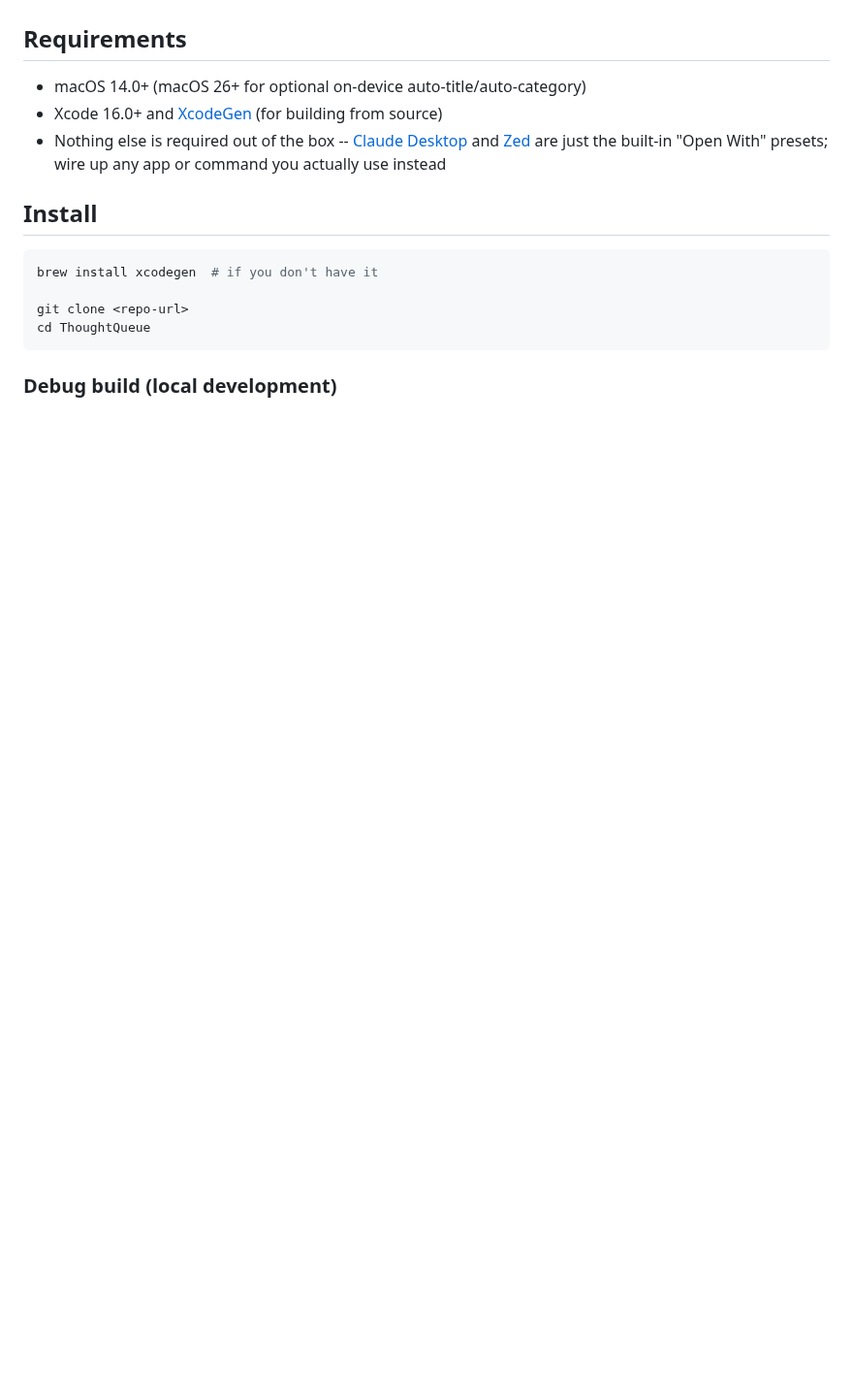
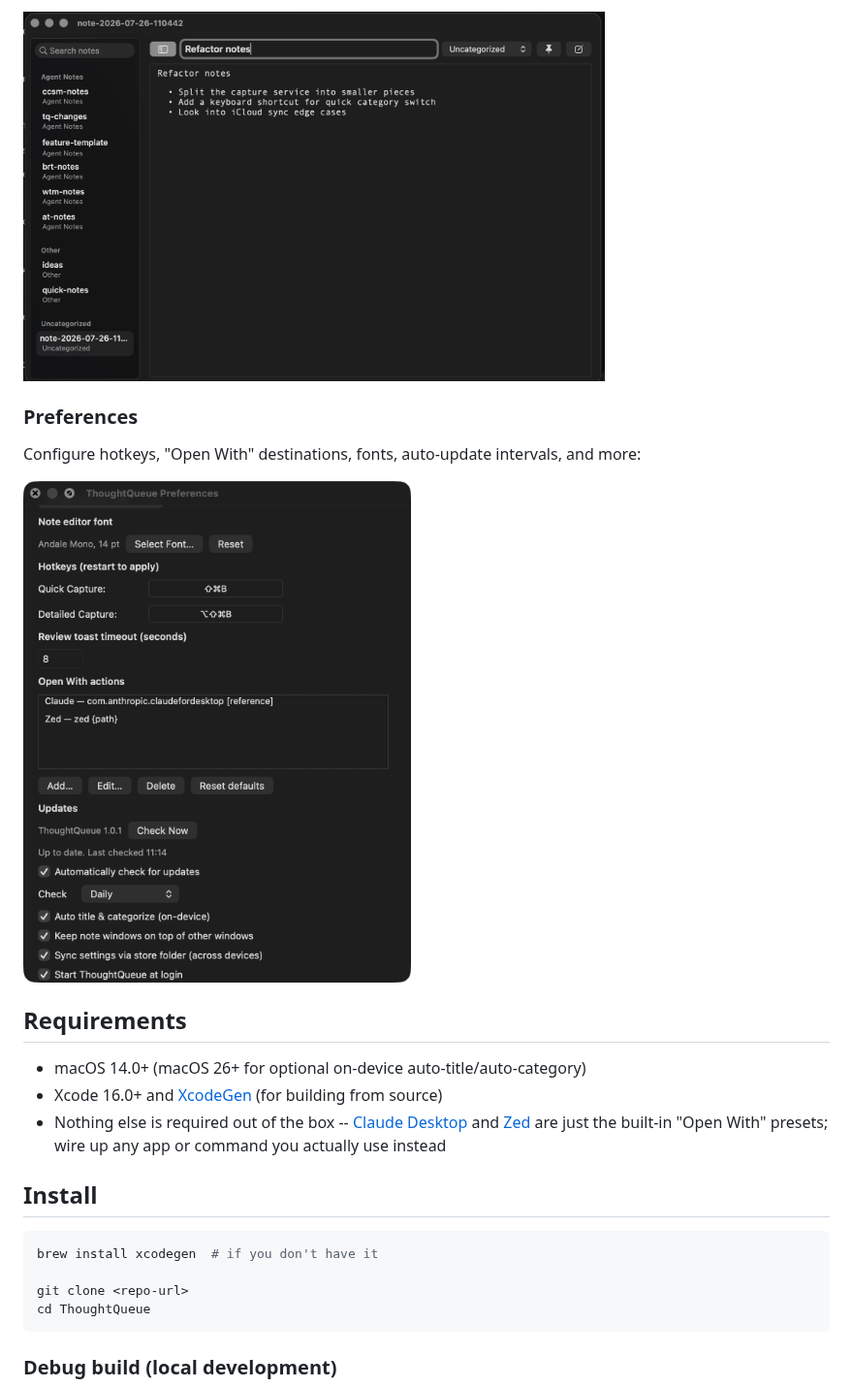
Before and after one commit to faulker/ThoughtQueue, a Markdown page: README.md, the part around one of its changes. Shown at 97% size. GitHub-like rendering; pictures changed too: screenshots/preferences.png (added), screenshots/sidebar.png (added); blank space fills up the shorter version.

```diff
--- a/README.md
+++ b/README.md
@@ -26,3 +42,9 @@ You're reading something, debugging code, or thinking out loud and want to jot i
+<img src="screenshots/sidebar.png" alt="Note window with the navigation sidebar open" width="600">
+
+### Preferences
+Configure hotkeys, "Open With" destinations, fonts, auto-update intervals, and more:
+
+<img src="screenshots/preferences.png" alt="Preferences window" width="400">
 
 ## Requirements
 
```
Also changed, not shown: other parts of README.md (+16 -0 lines), screenshots/note-editor.png (added), screenshots/popover.png (added).
